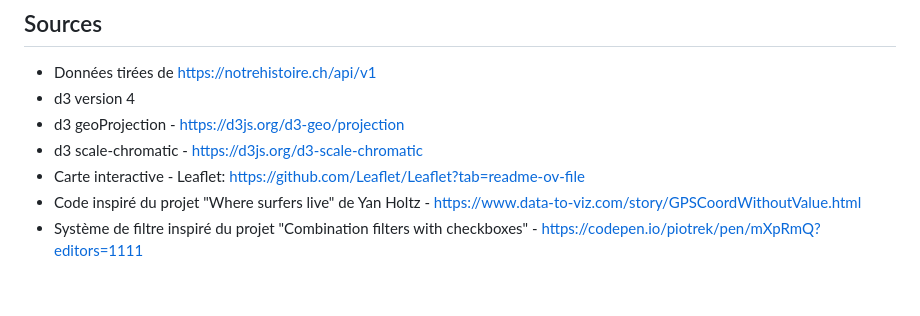
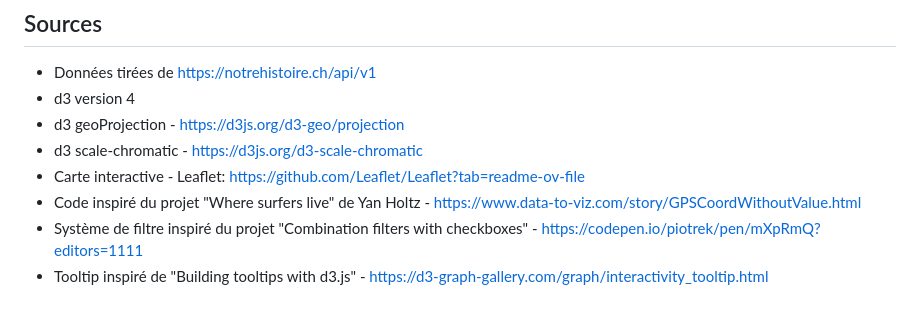
Before and after one commit to Angrykatrine/cours-visualisation-notrehistoire.ch, a Markdown page: README.md, the part around the change. GitHub-like rendering.

```diff
--- a/README.md
+++ b/README.md
@@ -35,3 +35,4 @@ Cette visualisation offre avant tout une impression. Elle ne permet pas d'expliq
 - Carte interactive - Leaflet: https://github.com/Leaflet/Leaflet?tab=readme-ov-file
 - Code inspiré du projet "Where surfers live" de Yan Holtz - https://www.data-to-viz.com/story/GPSCoordWithoutValue.html
 - Système de filtre inspiré du projet "Combination filters with checkboxes" - https://codepen.io/piotrek/pen/mXpRmQ?editors=1111
+- Tooltip inspiré de "Building tooltips with d3.js" - https://d3-graph-gallery.com/graph/interactivity_tooltip.html
```
